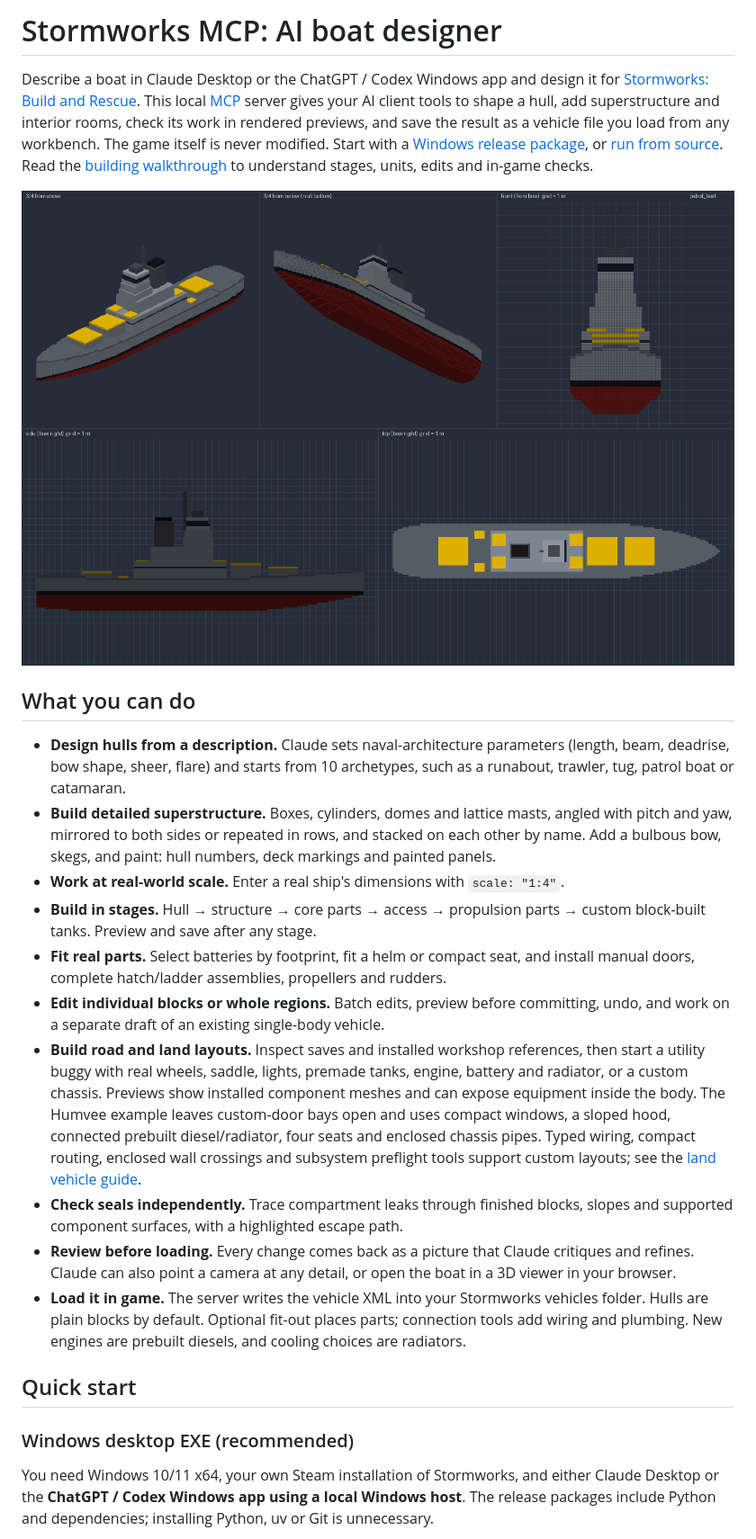
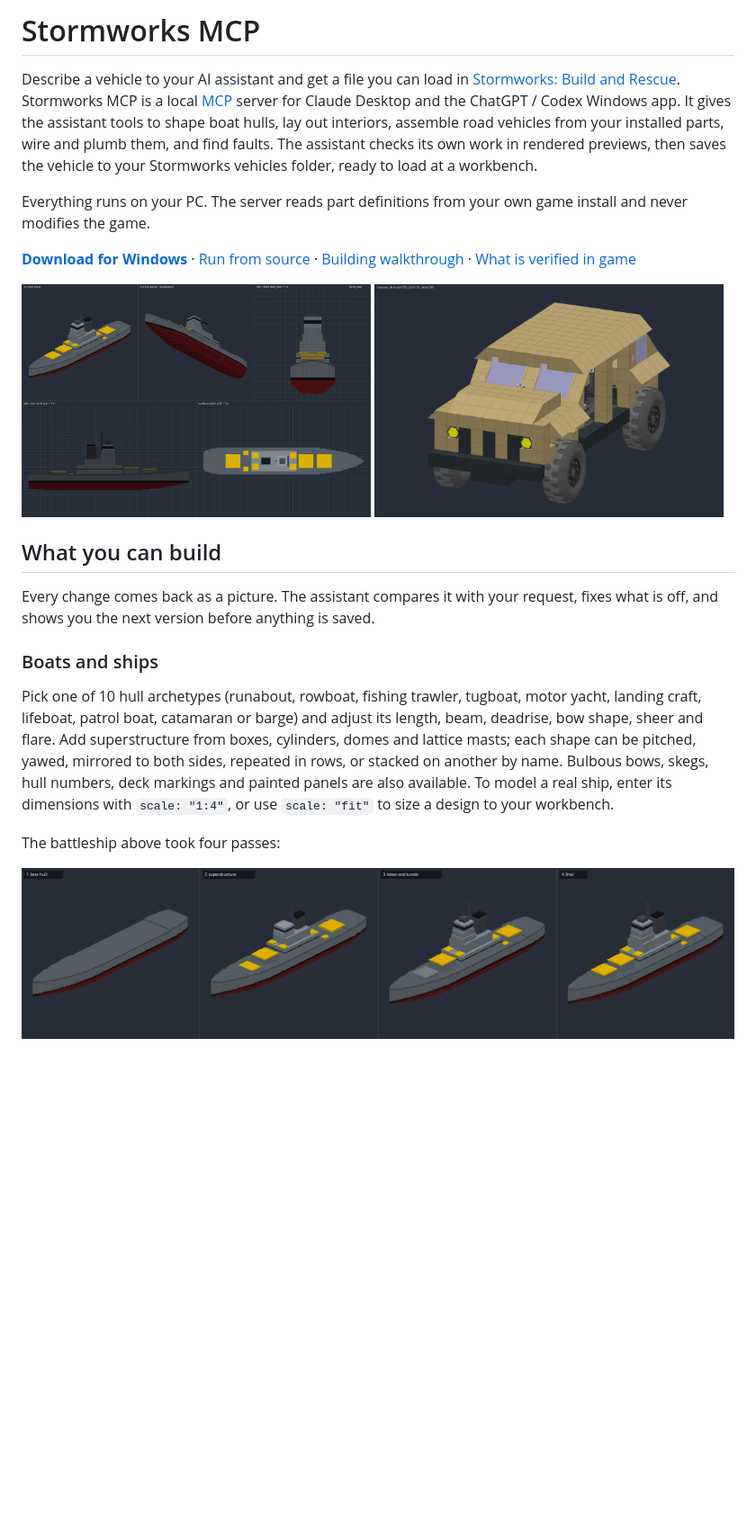
Before and after one commit to macery12/Stormworks-MCP, a Markdown page: README.md, the part around one of its changes. Shown at 90% size. Drawn GitHub-style; pictures changed too: docs/images/land-humvee.png (added); blank space fills up the shorter version.

```diff
--- a/README.md
+++ b/README.md
@@ -1,51 +1,41 @@
-# Stormworks MCP: AI boat designer
+# Stormworks MCP
 
-Describe a boat in Claude Desktop or the ChatGPT / Codex Windows app and design it for
-[Stormworks: Build and Rescue](https://store.steampowered.com/app/573090/).
-This local [MCP](https://modelcontextprotocol.io) server gives your AI client tools to shape a hull, add
-superstructure and interior rooms, check its work in rendered previews, and save the result as
-a vehicle file you load from any workbench. The game itself is never modified.
-Start with a [Windows release package](https://github.com/macery12/Stormworks-MCP/releases),
-or [run from source](#run-from-source). Read the [building walkthrough](docs/building.md)
-to understand stages, units, edits and in-game checks.
+Describe a vehicle to your AI assistant and get a file you can load in
+[Stormworks: Build and Rescue](https://store.steampowered.com/app/573090/). Stormworks MCP is a
+local [MCP](https://modelcontextprotocol.io) server for Claude Desktop and the ChatGPT / Codex
+Windows app. It gives the assistant tools to shape boat hulls, lay out interiors, assemble road
+vehicles from your installed parts, wire and plumb them, and find faults. The assistant checks its
+own work in rendered previews, then saves the vehicle to your Stormworks vehicles folder, ready to
+load at a workbench.
 
-![Preview of a 50 m battleship designed with this server: 3/4 views from above and below, front, side and top](docs/images/preview-battleship.png)
+Everything runs on your PC. The server reads part definitions from your own game install and never
+modifies the game.
 
-## What you can do
+**[Download for Windows](https://github.com/macery12/Stormworks-MCP/releases)** ·
+[Run from source](#run-from-source) · [Building walkthrough](docs/building.md) ·
+[What is verified in game](docs/in-game-testing.md)
 
-- **Design hulls from a description.** Claude sets naval-architecture parameters (length, beam,
-  deadrise, bow shape, sheer, flare) and starts from 10 archetypes, such as a runabout, trawler,
-  tug, patrol boat or catamaran.
-- **Build detailed superstructure.** Boxes, cylinders, domes and lattice masts, angled with
-  pitch and yaw, mirrored to both sides or repeated in rows, and stacked on each other by name.
-  Add a bulbous bow, skegs, and paint: hull numbers, deck markings and painted panels.
-- **Work at real-world scale.** Enter a real ship's dimensions with `scale: "1:4"`.
-- **Build in stages.** Hull → structure → core parts → access → propulsion parts → custom
-  block-built tanks. Preview and save after any stage.
-- **Fit real parts.** Select batteries by footprint, fit a helm or compact seat, and install
-  manual doors, complete hatch/ladder assemblies, propellers and rudders.
-- **Edit individual blocks or whole regions.** Batch edits, preview before committing, undo,
-  and work on a separate draft of an existing single-body vehicle.
-- **Build road and land layouts.** Inspect saves and installed workshop references, then start
-  a utility buggy with real wheels, saddle, lights, premade tanks, engine, battery and radiator,
-  or a custom chassis. Previews show installed component meshes and can expose equipment
-  inside the body. The Humvee example leaves custom-door bays open and uses compact windows,
-  a sloped hood, connected prebuilt diesel/radiator, four seats and enclosed chassis pipes.
-  Typed wiring, compact routing, enclosed wall crossings and subsystem preflight tools support
-  custom layouts; see the [land vehicle guide](docs/land-vehicles.md).
-- **Check seals independently.** Trace compartment leaks through finished blocks, slopes and
-  supported component surfaces, with a highlighted escape path.
-- **Review before loading.** Every change comes back as a picture that Claude critiques and
-  refines. Claude can also point a camera at any detail, or open the boat in a 3D viewer in your
-  browser.
-- **Load it in game.** The server writes the vehicle XML into your Stormworks vehicles folder.
-  Hulls are plain blocks by default. Optional fit-out places parts; connection tools add wiring
-  and plumbing. New engines are prebuilt diesels, and cooling choices are radiators.
+<p>
+  <img src="docs/images/preview-battleship.png" width="49%" alt="A 50 m battleship designed with this server: 3/4 views from above and below, front, side and top">
+  <img src="docs/images/land-humvee.png" width="49%" alt="The four-seat Humvee-shaped 4x4 preset seen from the front: sloped hood, recessed grille, headlights and raked windshield">
+</p>
 
-## Quick start
+## What you can build
 
-### Windows desktop EXE (recommended)
+Every change comes back as a picture. The assistant compares it with your request, fixes what is
+off, and shows you the next version before anything is saved.
 
-You need Windows 10/11 x64, your own Steam installation of Stormworks, and either Claude
-Desktop or the **ChatGPT / Codex Windows app using a local Windows host**. The release packages
-include Python and dependencies; installing Python, uv or Git is unnecessary.
+### Boats and ships
+
+Pick one of 10 hull archetypes (runabout, rowboat, fishing trawler, tugboat, motor yacht, landing
+craft, lifeboat, patrol boat, catamaran or barge) and adjust its length, beam, deadrise, bow shape,
+sheer and flare. Add superstructure from boxes, cylinders, domes and lattice masts; each shape can be
+pitched, yawed, mirrored to both sides, repeated in rows, or stacked on another by name. Bulbous
+bows, skegs, hull numbers, deck markings and painted panels are also available. To model a real
+ship, enter its dimensions with `scale: "1:4"`, or use `scale: "fit"` to size a design to your
+workbench.
+
+The battleship above took four passes:
+
+![Four 3/4 previews of the same battleship: bare hull, first superstructure, tower and turrets, final](docs/images/battleship-iterations.png)
+
```
Also changed, not shown: other parts of README.md (+244 -238 lines), docs/images/diagnostics-steering.png (added), docs/images/land-humvee-rear.png (added), 1 other file.
